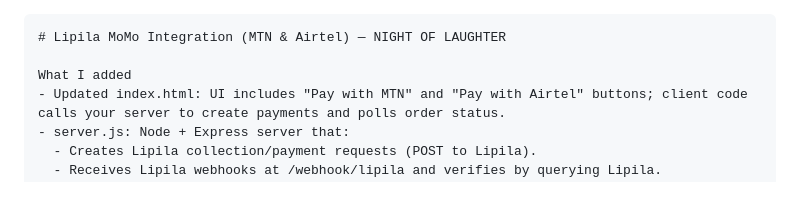
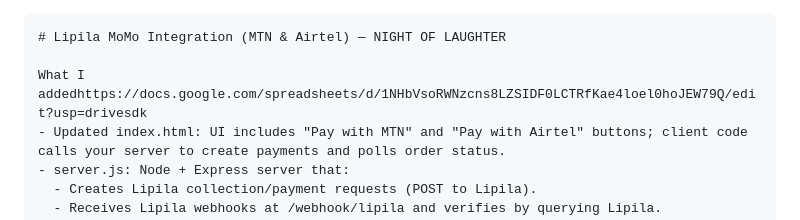
Before and after one commit to Kato-zero/NIGHT-OF-LAUGHTER-, a Markdown page: README.md, the part around the change. GitHub-like rendering; blank space fills up the shorter version.

````diff
--- a/README.md
+++ b/README.md
@@ -1,7 +1,7 @@
 ```markdown
 # Lipila MoMo Integration (MTN & Airtel) — NIGHT OF LAUGHTER
 
-What I added
+What I addedhttps://docs.google.com/spreadsheets/d/1NHbVsoRWNzcns8LZSIDF0LCTRfKae4loel0hoJEW79Q/edit?usp=drivesdk
 - Updated index.html: UI includes "Pay with MTN" and "Pay with Airtel" buttons; client code calls your server to create payments and polls order status.
 - server.js: Node + Express server that:
   - Creates Lipila collection/payment requests (POST to Lipila).
````
